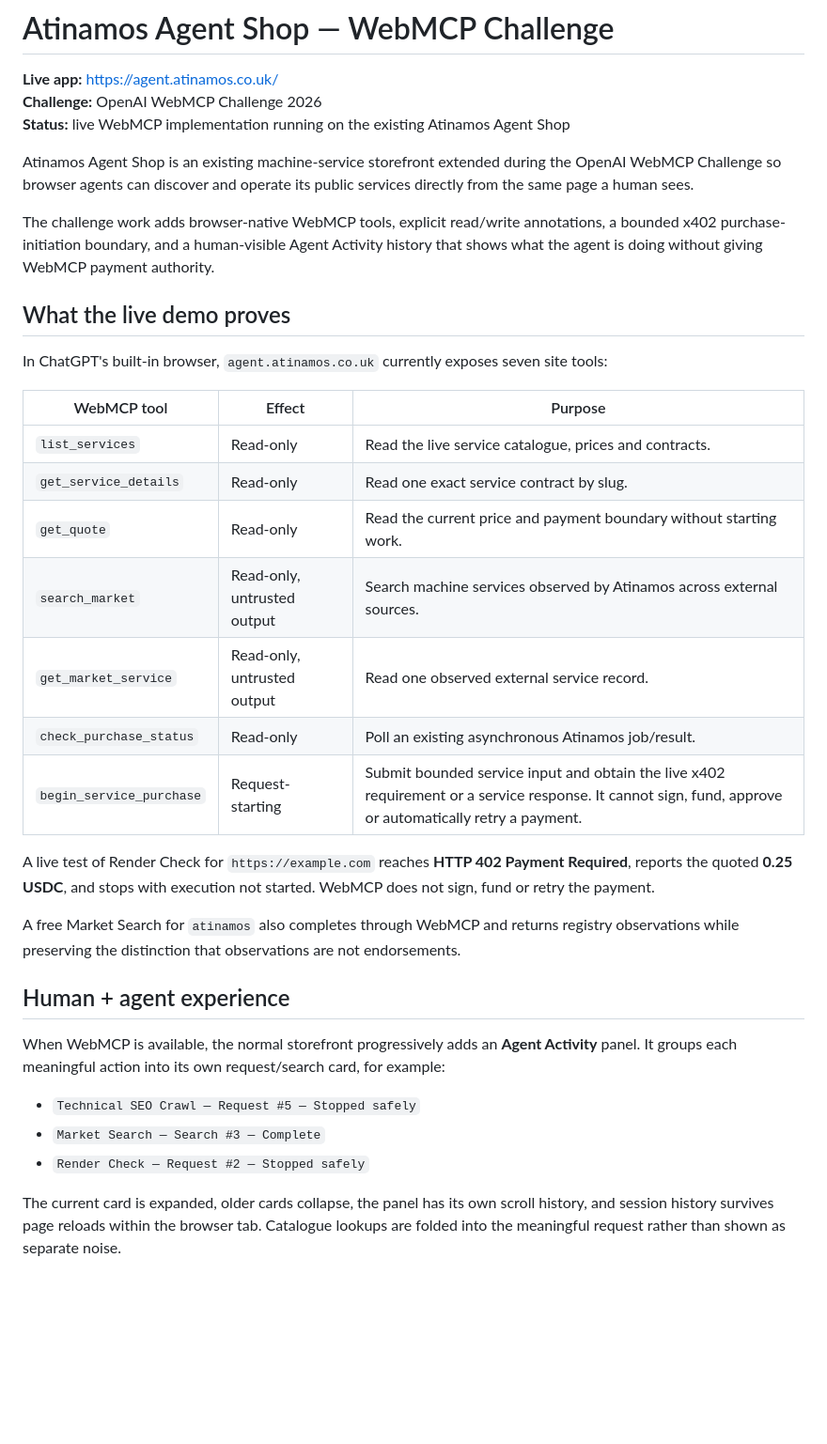
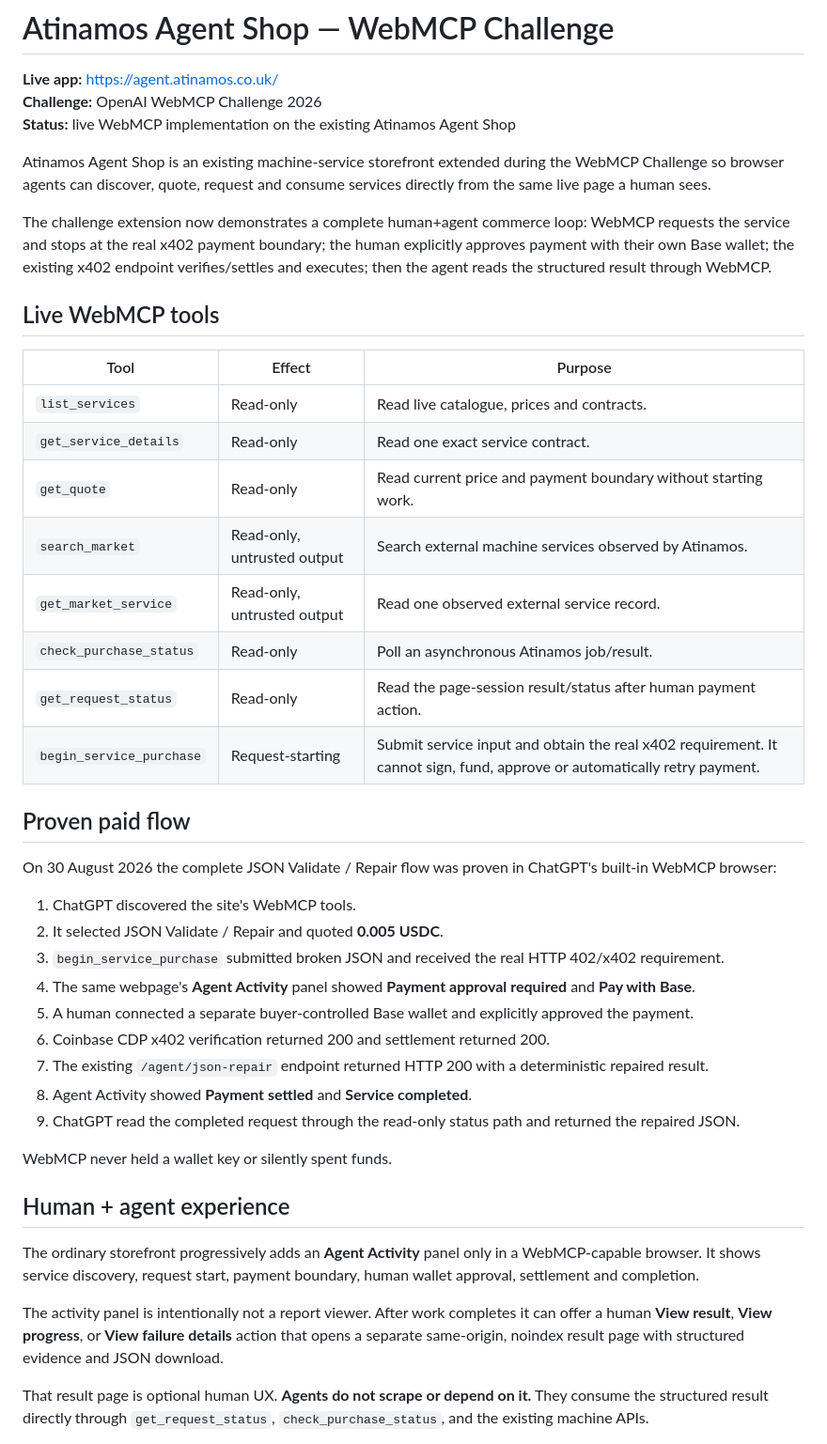
Before and after one commit to Atinamos/atinamos-webmcp-challenge, a Markdown page: README.md, the part around one of its changes. Shown at 94% size. GitHub-like rendering; blank space fills up the shorter version.

```diff
--- a/README.md
+++ b/README.md
@@ -2,37 +2,46 @@
 
 **Live app:** https://agent.atinamos.co.uk/
 **Challenge:** OpenAI WebMCP Challenge 2026
-**Status:** live WebMCP implementation running on the existing Atinamos Agent Shop
+**Status:** live WebMCP implementation on the existing Atinamos Agent Shop
 
-Atinamos Agent Shop is an existing machine-service storefront extended during the OpenAI WebMCP Challenge so browser agents can discover and operate its public services directly from the same page a human sees.
+Atinamos Agent Shop is an existing machine-service storefront extended during the WebMCP Challenge so browser agents can discover, quote, request and consume services directly from the same live page a human sees.
 
-The challenge work adds browser-native WebMCP tools, explicit read/write annotations, a bounded x402 purchase-initiation boundary, and a human-visible Agent Activity history that shows what the agent is doing without giving WebMCP payment authority.
+The challenge extension now demonstrates a complete human+agent commerce loop: WebMCP requests the service and stops at the real x402 payment boundary; the human explicitly approves payment with their own Base wallet; the existing x402 endpoint verifies/settles and executes; then the agent reads the structured result through WebMCP.
 
-## What the live demo proves
+## Live WebMCP tools
 
-In ChatGPT's built-in browser, `agent.atinamos.co.uk` currently exposes seven site tools:
+| Tool | Effect | Purpose |
+|---|---|---|
+| `list_services` | Read-only | Read live catalogue, prices and contracts. |
+| `get_service_details` | Read-only | Read one exact service contract. |
+| `get_quote` | Read-only | Read current price and payment boundary without starting work. |
+| `search_market` | Read-only, untrusted output | Search external machine services observed by Atinamos. |
+| `get_market_service` | Read-only, untrusted output | Read one observed external service record. |
+| `check_purchase_status` | Read-only | Poll an asynchronous Atinamos job/result. |
+| `get_request_status` | Read-only | Read the page-session result/status after human payment action. |
+| `begin_service_purchase` | Request-starting | Submit service input and obtain the real x402 requirement. It cannot sign, fund, approve or automatically retry payment. |
 
-| WebMCP tool | Effect | Purpose |
-|---|---|---|
-| `list_services` | Read-only | Read the live service catalogue, prices and contracts. |
-| `get_service_details` | Read-only | Read one exact service contract by slug. |
-| `get_quote` | Read-only | Read the current price and payment boundary without starting work. |
-| `search_market` | Read-only, untrusted output | Search machine services observed by Atinamos across external sources. |
-| `get_market_service` | Read-only, untrusted output | Read one observed external service record. |
-| `check_purchase_status` | Read-only | Poll an existing asynchronous Atinamos job/result. |
-| `begin_service_purchase` | Request-starting | Submit bounded service input and obtain the live x402 requirement or a service response. It cannot sign, fund, approve or automatically retry a payment. |
+## Proven paid flow
 
-A live test of Render Check for `https://example.com` reaches **HTTP 402 Payment Required**, reports the quoted **0.25 USDC**, and stops with execution not started. WebMCP does not sign, fund or retry the payment.
+On 30 August 2026 the complete JSON Validate / Repair flow was proven in ChatGPT's built-in WebMCP browser:
 
-A free Market Search for `atinamos` also completes through WebMCP and returns registry observations while preserving the distinction that observations are not endorsements.
+1. ChatGPT discovered the site's WebMCP tools.
+2. It selected JSON Validate / Repair and quoted **0.005 USDC**.
+3. `begin_service_purchase` submitted broken JSON and received the real HTTP 402/x402 requirement.
+4. The same webpage's **Agent Activity** panel showed **Payment approval required** and **Pay with Base**.
+5. A human connected a separate buyer-controlled Base wallet and explicitly approved the payment.
+6. Coinbase CDP x402 verification returned 200 and settlement returned 200.
+7. The existing `/agent/json-repair` endpoint returned HTTP 200 with a deterministic repaired result.
+8. Agent Activity showed **Payment settled** and **Service completed**.
+9. ChatGPT read the completed request through the read-only status path and returned the repaired JSON.
+
+WebMCP never held a wallet key or silently spent funds.
 
 ## Human + agent experience
 
-When WebMCP is available, the normal storefront progressively adds an **Agent Activity** panel. It groups each meaningful action into its own request/search card, for example:
+The ordinary storefront progressively adds an **Agent Activity** panel only in a WebMCP-capable browser. It shows service discovery, request start, payment boundary, human wallet approval, settlement and completion.
 
-- `Technical SEO Crawl — Request #5 — Stopped safely`
-- `Market Search — Search #3 — Complete`
-- `Render Check — Request #2 — Stopped safely`
+The activity panel is intentionally not a report viewer. After work completes it can offer a human **View result**, **View progress**, or **View failure details** action that opens a separate same-origin, noindex result page with structured evidence and JSON download.
 
-The current card is expanded, older cards collapse, the panel has its own scroll history, and session history survives page reloads within the browser tab. Catalogue lookups are folded into the meaningful request rather than shown as separate noise.
+That result page is optional human UX. **Agents do not scrape or depend on it.** They consume the structured result directly through `get_request_status`, `check_purchase_status`, and the existing machine APIs.
 
```
Also changed, not shown: other parts of README.md (+67 -113 lines).
